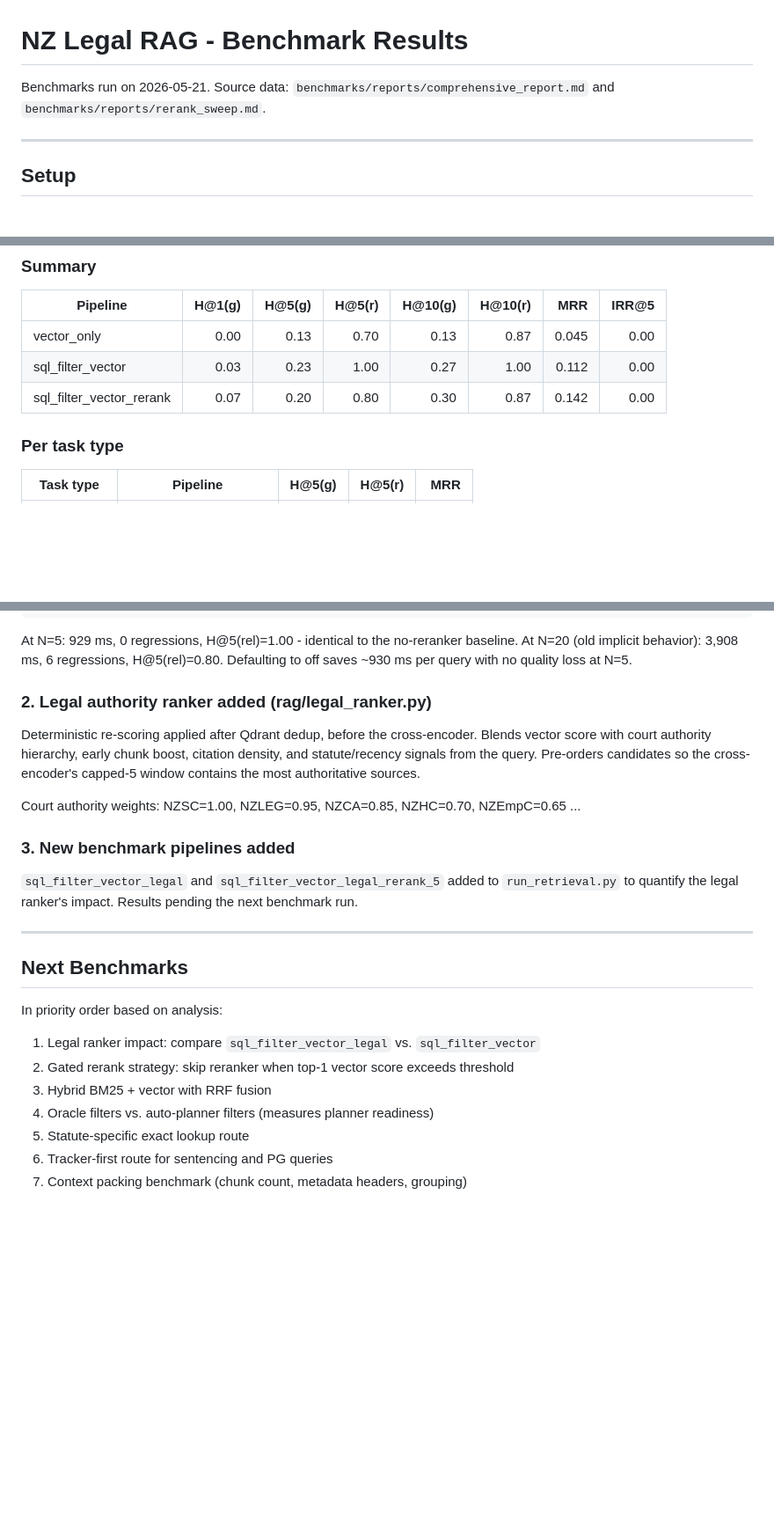
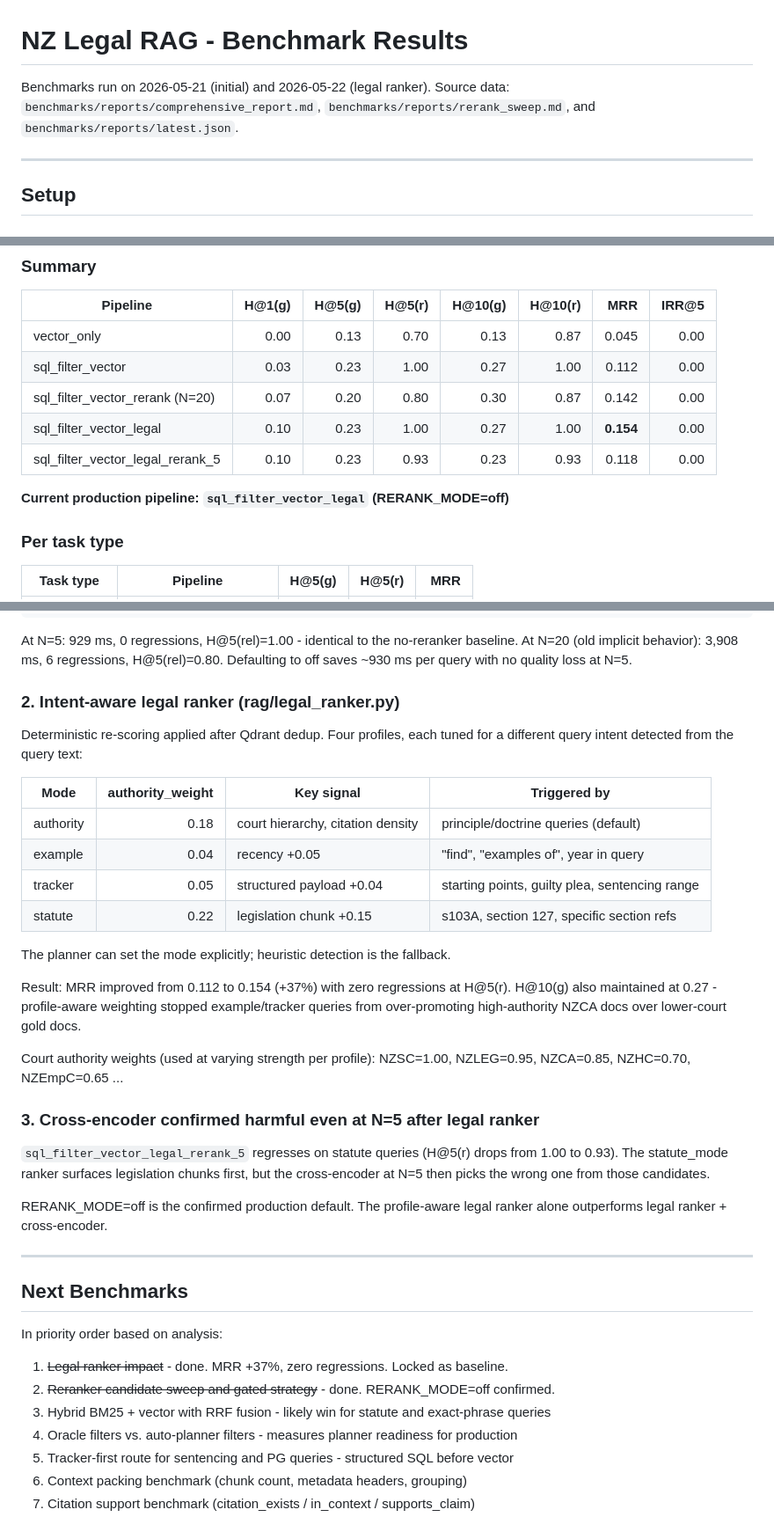
Before and after one commit to jwongso/nz-legal-rag, a Markdown page: BENCHMARK.md, 3 parts joined by grey strips. Shown at 88% size. Drawn GitHub-style; blank space fills up the shorter version.

Commit message:
Lock profile-aware legal ranker as baseline, update docs
BENCHMARK.md:
- Add sql_filter_vector_legal and sql_filter_vector_legal_rerank_5 to
  retrieval summary table with confirmed numbers (MRR 0.154, H@5(r) 1.00)
- Mark current production pipeline: sql_filter_vector_legal (RERANK_MODE=off)
- Update Decision 2 to describe four-profile intent-aware design
- Add Decision 3: cross-encoder confirmed harmful at N=5 after legal ranker
- Mark completed items in Next Benchmarks

README.md:
- Fix corpus count: 182,000+ -> 982,000+ chunks, 23,500+ documents
- Add legal authority ranker as step 5 in RAG pipeline diagram

```diff
--- a/BENCHMARK.md
+++ b/BENCHMARK.md
@@ -1,7 +1,8 @@
 # NZ Legal RAG - Benchmark Results
 
-Benchmarks run on 2026-05-21. Source data: `benchmarks/reports/comprehensive_report.md`
-and `benchmarks/reports/rerank_sweep.md`.
+Benchmarks run on 2026-05-21 (initial) and 2026-05-22 (legal ranker). Source data:
+`benchmarks/reports/comprehensive_report.md`, `benchmarks/reports/rerank_sweep.md`,
+and `benchmarks/reports/latest.json`.
 
 ---
 
@@ -125,7 +126,11 @@ Queries: 30. Gold dataset: `benchmarks/datasets/retrieval_gold.jsonl`.
 |---|---:|---:|---:|---:|---:|---:|---:|
 | vector_only | 0.00 | 0.13 | 0.70 | 0.13 | 0.87 | 0.045 | 0.00 |
 | sql_filter_vector | 0.03 | 0.23 | 1.00 | 0.27 | 1.00 | 0.112 | 0.00 |
-| sql_filter_vector_rerank | 0.07 | 0.20 | 0.80 | 0.30 | 0.87 | 0.142 | 0.00 |
+| sql_filter_vector_rerank (N=20) | 0.07 | 0.20 | 0.80 | 0.30 | 0.87 | 0.142 | 0.00 |
+| sql_filter_vector_legal | 0.10 | 0.23 | 1.00 | 0.27 | 1.00 | **0.154** | 0.00 |
+| sql_filter_vector_legal_rerank_5 | 0.10 | 0.23 | 0.93 | 0.23 | 0.93 | 0.118 | 0.00 |
+
+**Current production pipeline: `sql_filter_vector_legal` (RERANK_MODE=off)**
 
 ### Per task type
 
@@ -206,21 +211,35 @@ At N=5: 929 ms, 0 regressions, H@5(rel)=1.00 - identical to the no-reranker base
 At N=20 (old implicit behavior): 3,908 ms, 6 regressions, H@5(rel)=0.80.
 Defaulting to off saves ~930 ms per query with no quality loss at N=5.
 
-### 2. Legal authority ranker added (rag/legal_ranker.py)
+### 2. Intent-aware legal ranker (rag/legal_ranker.py)
 
-Deterministic re-scoring applied after Qdrant dedup, before the cross-encoder.
-Blends vector score with court authority hierarchy, early chunk boost, citation
-density, and statute/recency signals from the query. Pre-orders candidates so
-the cross-encoder's capped-5 window contains the most authoritative sources.
+Deterministic re-scoring applied after Qdrant dedup. Four profiles, each tuned
+for a different query intent detected from the query text:
 
-Court authority weights:
+| Mode | authority_weight | Key signal | Triggered by |
+|---|---:|---|---|
+| authority | 0.18 | court hierarchy, citation density | principle/doctrine queries (default) |
+| example | 0.04 | recency +0.05 | "find", "examples of", year in query |
+| tracker | 0.05 | structured payload +0.04 | starting points, guilty plea, sentencing range |
+| statute | 0.22 | legislation chunk +0.15 | s103A, section 127, specific section refs |
+
+The planner can set the mode explicitly; heuristic detection is the fallback.
+
+Result: MRR improved from 0.112 to 0.154 (+37%) with zero regressions at H@5(r).
+H@10(g) also maintained at 0.27 - profile-aware weighting stopped example/tracker
+queries from over-promoting high-authority NZCA docs over lower-court gold docs.
+
+Court authority weights (used at varying strength per profile):
 NZSC=1.00, NZLEG=0.95, NZCA=0.85, NZHC=0.70, NZEmpC=0.65 ...
 
-### 3. New benchmark pipelines added
+### 3. Cross-encoder confirmed harmful even at N=5 after legal ranker
 
-`sql_filter_vector_legal` and `sql_filter_vector_legal_rerank_5` added to
-`run_retrieval.py` to quantify the legal ranker's impact. Results pending
-the next benchmark run.
+`sql_filter_vector_legal_rerank_5` regresses on statute queries (H@5(r) drops
+from 1.00 to 0.93). The statute_mode ranker surfaces legislation chunks first,
+but the cross-encoder at N=5 then picks the wrong one from those candidates.
+
+RERANK_MODE=off is the confirmed production default. The profile-aware legal
+ranker alone outperforms legal ranker + cross-encoder.
 
 ---
 
@@ -228,10 +247,10 @@ the next benchmark run.
 
 In priority order based on analysis:
 
-1. Legal ranker impact: compare `sql_filter_vector_legal` vs. `sql_filter_vector`
-2. Gated rerank strategy: skip reranker when top-1 vector score exceeds threshold
-3. Hybrid BM25 + vector with RRF fusion
-4. Oracle filters vs. auto-planner filters (measures planner readiness)
-5. Statute-specific exact lookup route
-6. Tracker-first route for sentencing and PG queries
-7. Context packing benchmark (chunk count, metadata headers, grouping)
+1. ~~Legal ranker impact~~ - done. MRR +37%, zero regressions. Locked as baseline.
+2. ~~Reranker candidate sweep and gated strategy~~ - done. RERANK_MODE=off confirmed.
+3. Hybrid BM25 + vector with RRF fusion - likely win for statute and exact-phrase queries
+4. Oracle filters vs. auto-planner filters - measures planner readiness for production
+5. Tracker-first route for sentencing and PG queries - structured SQL before vector
+6. Context packing benchmark (chunk count, metadata headers, grouping)
+7. Citation support benchmark (citation_exists / in_context / supports_claim)
```
Also changed, not shown: README.md (+6 -4 lines).
